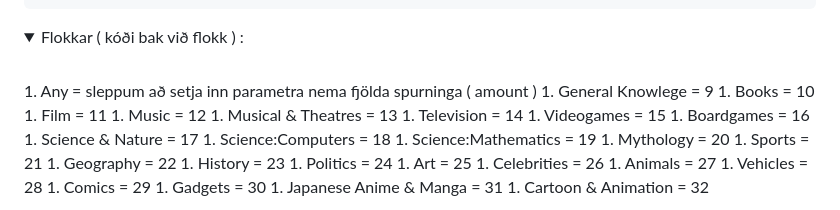
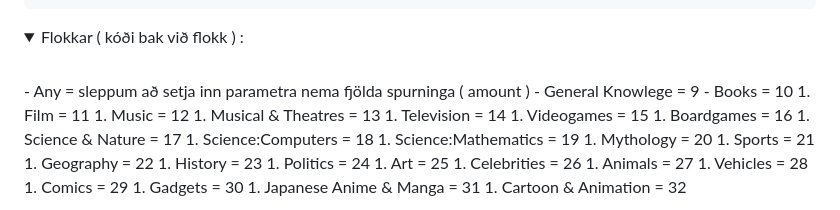
Before and after one commit to vefthroun/VEF2VF05CU, a Markdown page: Verkefni4/Verkefni4_h24_s2.md, the part around the change. GitHub-like rendering; folded sections open.

```diff
--- a/Verkefni4/Verkefni4_h24_s2.md
+++ b/Verkefni4/Verkefni4_h24_s2.md
@@ -98,9 +98,9 @@ Hér er hægt að búa til fleiri API endpoint [Trivia API](https://opentdb.com/
 <details>
 <summary>Flokkar ( kóði bak við flokk ) :</summary>
 <br>
-1. Any = sleppum að setja inn parametra nema fjölda spurninga ( amount )
-1. General Knowlege = 9
-1. Books = 10
+-  Any = sleppum að setja inn parametra nema fjölda spurninga ( amount )
+-  General Knowlege = 9
+-  Books = 10
 1. Film = 11
 1. Music = 12
 1. Musical & Theatres = 13
```
